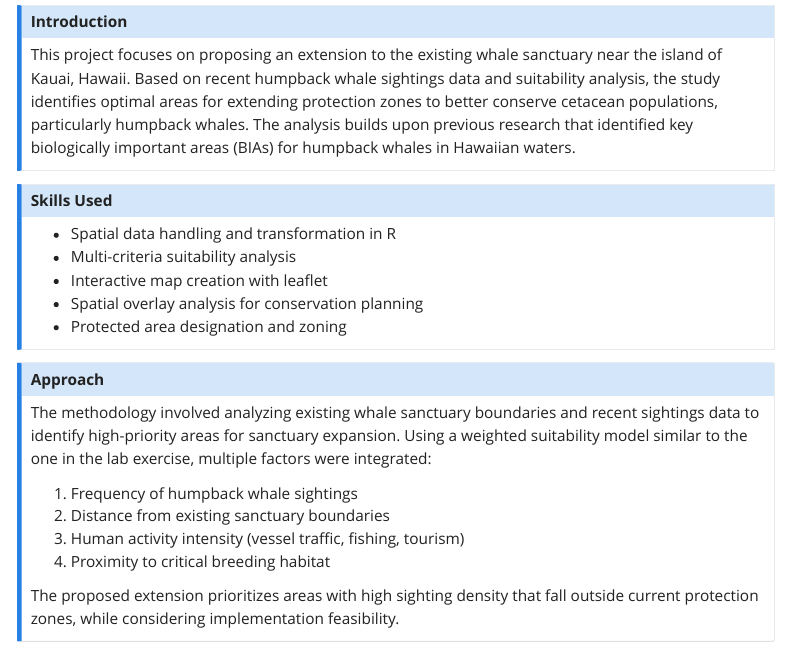
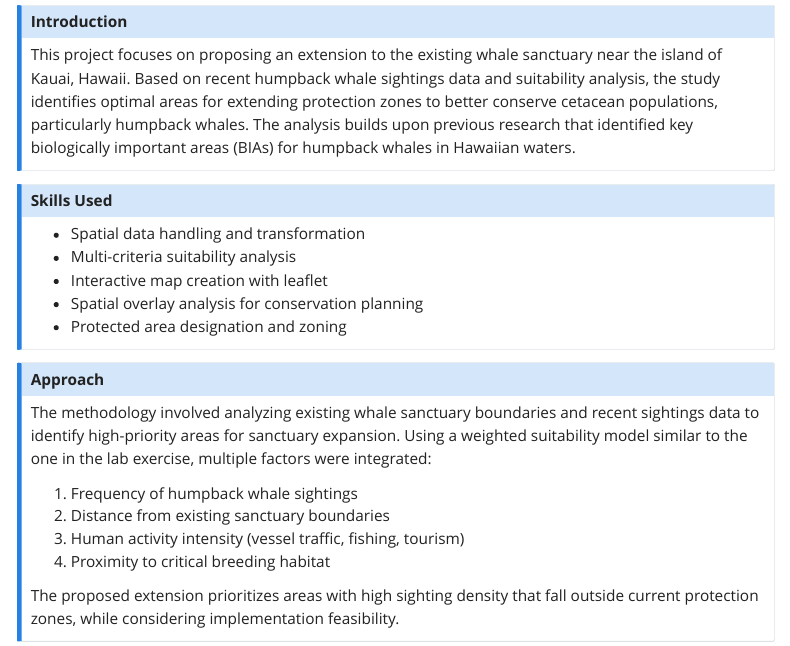
Before and after one commit to maxlorsignol/maxlorsignol.github.io, a Quarto document (whalesanctuary.qmd): the page in a window 1100 px wide, from 120 px down. Rendered offline with R 4.5, knitr and Pandoc in place of Quarto, with nearby package versions; some code elsewhere in the file could not run offline; menus at the side of the page are left out.

Commit message:
Update whalesanctuary.qmd

```diff
--- a/whalesanctuary.qmd
+++ b/whalesanctuary.qmd
@@ -13,7 +13,7 @@ This project focuses on proposing an extension to the existing whale sanctuary n
 ::: {.callout-note collapse="false"}
 ## Skills Used
 
-- Spatial data handling and transformation in R
+- Spatial data handling and transformation
 - Multi-criteria suitability analysis
 - Interactive map creation with leaflet
 - Spatial overlay analysis for conservation planning
```
